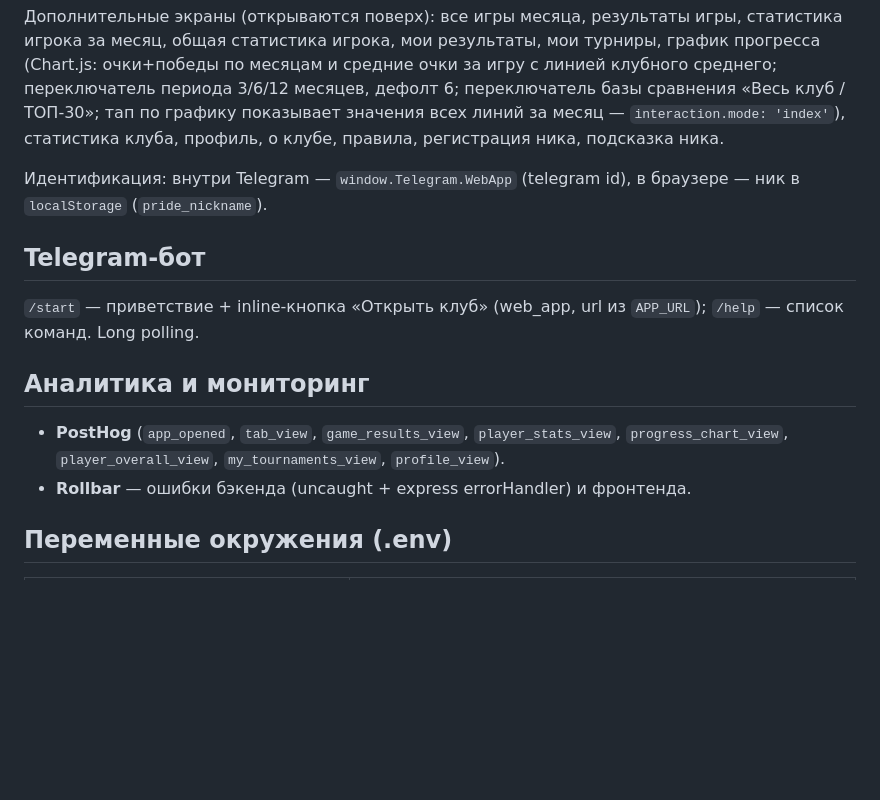
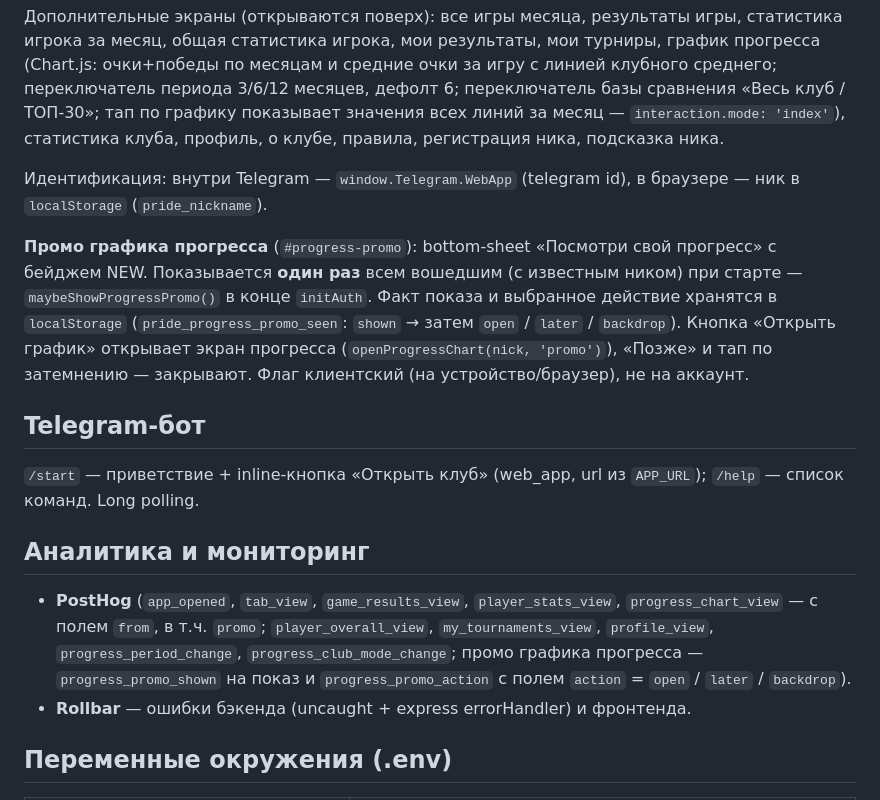
Before and after one commit to erinnikita654-oss/Pride_app, a Markdown page: SPEC.md, the part around the change. GitHub-like rendering; blank space fills up the shorter version.

Commit message:
Update SPEC: progress-chart promo bottom-sheet + analytics events
Co-Authored-By: Claude Opus 4.8 <noreply@anthropic.com>

```diff
--- a/SPEC.md
+++ b/SPEC.md
@@ -163,13 +163,15 @@ snapshot.mjs        — инструмент регрессионного тес
 
 Идентификация: внутри Telegram — `window.Telegram.WebApp` (telegram id), в браузере — ник в `localStorage` (`pride_nickname`).
 
+**Промо графика прогресса** (`#progress-promo`): bottom-sheet «Посмотри свой прогресс» с бейджем NEW. Показывается **один раз** всем вошедшим (с известным ником) при старте — `maybeShowProgressPromo()` в конце `initAuth`. Факт показа и выбранное действие хранятся в `localStorage` (`pride_progress_promo_seen`: `shown` → затем `open` / `later` / `backdrop`). Кнопка «Открыть график» открывает экран прогресса (`openProgressChart(nick, 'promo')`), «Позже» и тап по затемнению — закрывают. Флаг клиентский (на устройство/браузер), не на аккаунт.
+
 ## Telegram-бот
 
 `/start` — приветствие + inline-кнопка «Открыть клуб» (web_app, url из `APP_URL`); `/help` — список команд. Long polling.
 
 ## Аналитика и мониторинг
 
-- **PostHog** (`app_opened`, `tab_view`, `game_results_view`, `player_stats_view`, `progress_chart_view`, `player_overall_view`, `my_tournaments_view`, `profile_view`).
+- **PostHog** (`app_opened`, `tab_view`, `game_results_view`, `player_stats_view`, `progress_chart_view` — с полем `from`, в т.ч. `promo`; `player_overall_view`, `my_tournaments_view`, `profile_view`, `progress_period_change`, `progress_club_mode_change`; промо графика прогресса — `progress_promo_shown` на показ и `progress_promo_action` с полем `action` = `open` / `later` / `backdrop`).
 - **Rollbar** — ошибки бэкенда (uncaught + express errorHandler) и фронтенда.
 
 ## Переменные окружения (.env)
```
